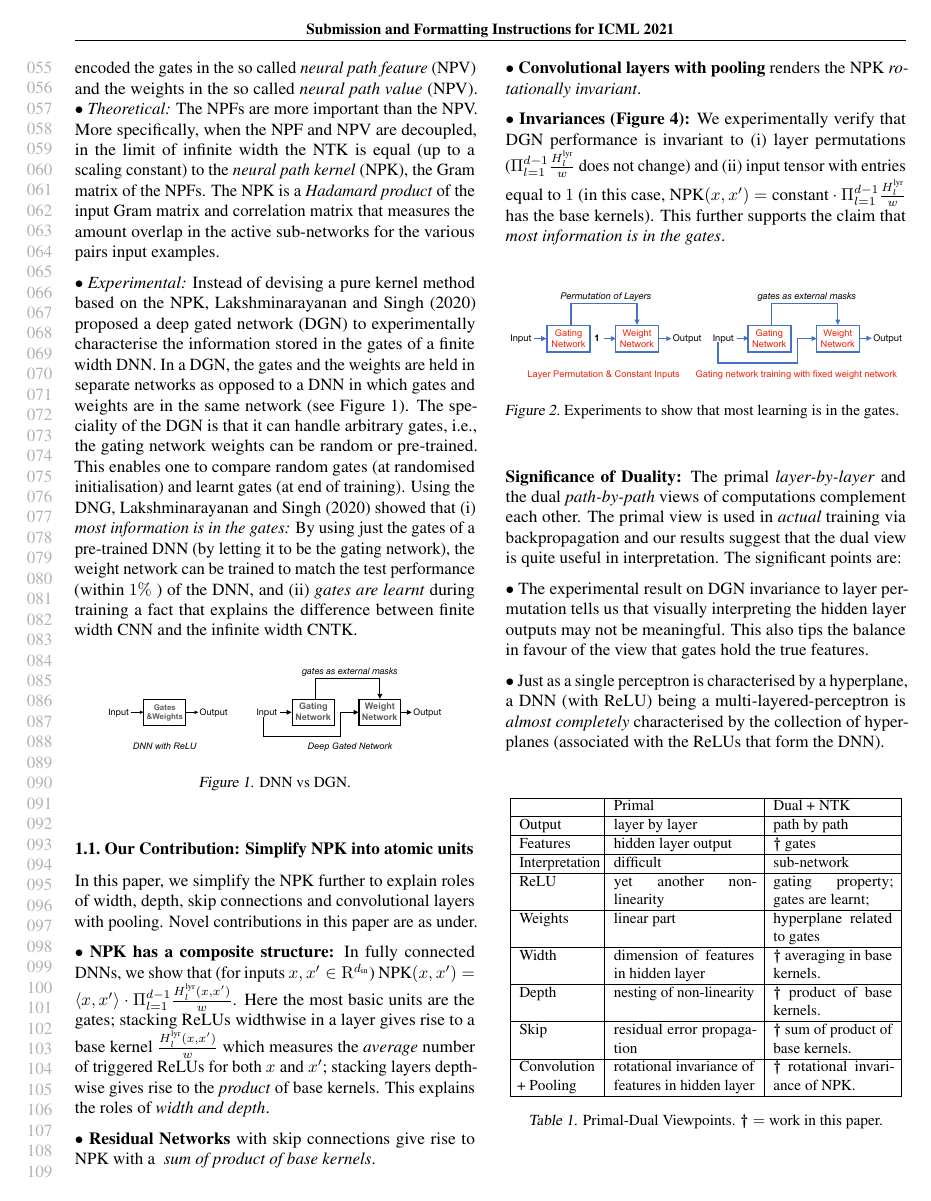
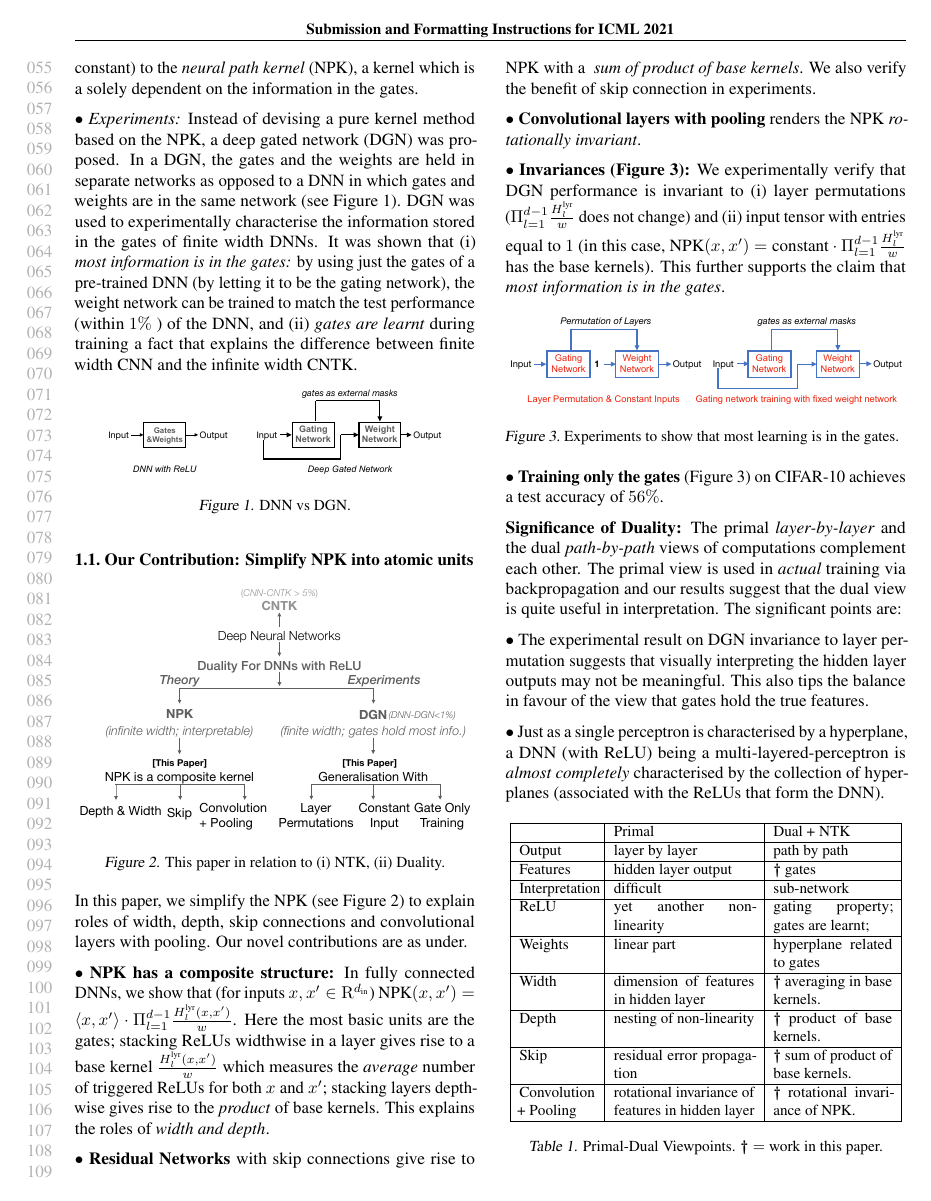
Before and after one commit to chandrurec5/icml2021, a LaTeX paper (alchemytoatoms.tex, which reads intro.tex): page 2 of 7. Compiled offline with pdfLaTeX.

Commit message:
intro-frozen-for-now

```diff
--- a/intro.tex
+++ b/intro.tex
@@ -9 +9,2 @@ Recently, \citet{npk} developed a dual view for DNNs with ReLUs. In the dual vie
 
+$\bullet$ \emph{Theory:} When the gates are decoupled from the weights, in the limit of infinite width the NTK is equal (up to a scaling constant) to the \emph{neural path kernel} (NPK),  a kernel which is a solely dependent on the information in the gates. %\emph{Hadamard} product of Gram matrix and a correlation matrix that measures the amount overlap in the active sub-networks for the various pairs input examples.
@@ -11,9 +11,5 @@ They also showed via  theory and experiments that the gates (i.e., NPFs) are cen
 
-
-Using the dual view \citet{npk} encoded the gates in the so called \emph{neural path feature} (NPV) and the weights in the so called \emph{neural path value} (NPV).
-$\bullet$ \emph{Theoretical:} The NPFs are more important than the NPV. More specifically, when the NPF and NPV are decoupled, in the limit of infinite width the NTK is equal (up to a scaling constant) to the \emph{neural path kernel} (NPK), the Gram matrix of the NPFs. The NPK is a \emph{Hadamard product} of the input Gram matrix and correlation matrix that measures the amount overlap in the active sub-networks for the various pairs input examples.
-
-$\bullet$ \emph{Experimental:} Instead of devising a pure kernel method based on the NPK, \citet{npk} proposed a deep gated network (DGN) to experimentally characterise the information stored in the gates of a finite width DNN. In a DGN, the gates and the weights are held in separate networks as opposed to a DNN in which gates and weights are in the same network (see \Cref{fig:dgn}). The speciality of the DGN is that it can handle arbitrary gates, i.e., the gating network weights can be random or pre-trained. This enables one to compare random gates (at randomised initialisation) and learnt gates (at end of training). Using the DNG, \citet{npk} showed that (i)  \emph{most information is in the gates:} By using just the gates of a pre-trained DNN (by letting it to be the gating network), the weight network can be trained to match the test performance (within $1\%$ ) of the DNN, and (ii) \emph{gates are learnt} during training a fact that explains the difference between finite width CNN and the infinite width CNTK.
+$\bullet$ \emph{Experiments:} Instead of devising a pure kernel method based on the NPK, a deep gated network (DGN) was proposed. In a DGN, the gates and the weights are held in separate networks as opposed to a DNN in which gates and weights are in the same network (see \Cref{fig:dgn}).  DGN was used to experimentally characterise the information stored in the gates of finite width DNNs. It was shown that (i)  \emph{most information is in the gates:} by using just the gates of a pre-trained DNN (by letting it to be the gating network), the weight network can be trained to match the test performance (within $1\%$ ) of the DNN, and (ii) \emph{gates are learnt} during training a fact that explains the difference between finite width CNN and the infinite width CNTK.
 \FloatBarrier
 \begin{figure}[h]
 \centering
@@ -23,6 +19,3 @@ $\bullet$ \emph{Experimental:} Instead of devising a pure kernel method based on
 \caption{DNN vs DGN.}
 \label{fig:dgn}
 \end{figure}
-\begin{comment}
-\FloatBarrier
-\begin{figure}[h]
@@ -34,7 +22,3 @@ $\bullet$ \emph{Experimental:} Instead of devising a pure kernel method based on
-\label{fig:related}
-\end{figure}
-\end{comment}
-
 \begin{comment}
  The \emph{alchemy} question can further be broken down into sub-questions/issues/gaps as listed below. \\
 1. \emph{Training:} Despite a \emph{non-convex} loss surface, why is it possible for stochastic gradient descent (SGD) (and its variants) to achieve zero training error in standard deep neural networks (DNNs)?\\
@@ -111,7 +95,17 @@ $2.$ \emph{Learning in gates} is the difference between finite width DNN and the
 \textbf{Duality+ NTK:} The overall picture of duality together with NTK can be summarised as follows: (i) training and generalisation of infinite width DNNs is explain by the NTK \citet{arora2019exact,cao2019generalization}, (ii) \citet{npk} showed that most information is in the gates which is characterised by the NPK, (iii) ReLU activation has a special role, i.e., they are gates, (iv) the primary role of the weights is to trigger the ReLU on/off.
 \end{comment}
 \subsection{Our Contribution: Simplify NPK into atomic units}
- In this paper, we simplify the NPK further to explain roles of width, depth, skip connections and convolutional layers with pooling. Novel contributions in this paper are as under.
+\FloatBarrier
+\begin{figure}[h]
+\centering
+\resizebox{\columnwidth}{!}{
+\includegraphics[scale=0.25]{figs/related.pdf}
+}
+\caption{This paper in relation to (i) NTK, (ii) Duality.}
+\label{fig:related}
+\end{figure}
+
+ In this paper, we simplify the NPK (see \Cref{fig:related}) to explain roles of width, depth, skip connections and convolutional layers with pooling. Our novel contributions are as under.
 
 \begin{comment}
 \begin{table}
@@ -140,23 +134,26 @@ Dual+NTK [This paper]& A & B & C& D & E& F & G & H\\ \hline
 
 $\bullet$ \textbf{NPK has a composite structure:} In fully connected DNNs, we show that (for inputs $x,x'\in\R^{\din}$) NPK$(x,x')=\langle x,x'\rangle\cdot \Pi_{l=1}^{d-1} \frac{H^{\text{lyr}}_l(x,x')}{w}$. Here the most basic units are the gates; stacking ReLUs widthwise in a layer gives rise to a base kernel $\frac{H^{\text{lyr}}_l(x,x')}{w}$ which measures the \emph{average} number of triggered ReLUs for both $x$ and $x'$; stacking layers depth-wise gives rise to the \emph{product} of base kernels. This explains the roles of \emph{width and depth}.
 
-$\bullet$ \textbf{Residual Networks} with skip connections give rise to NPK with a \emph{ sum of product of base kernels}.
+$\bullet$ \textbf{Residual Networks} with skip connections give rise to NPK with a \emph{ sum of product of base kernels}. We also verify the benefit of skip connection in experiments.
 
 $\bullet$ \textbf{Convolutional layers with pooling} renders the NPK \emph{rotationally invariant}.
 
-$\bullet$ \textbf{Invariances (\Cref{fig:permute}):} We experimentally verify that DGN performance is invariant to (i) layer permutations ($\Pi_{l=1}^{d-1} \frac{H^{\text{lyr}}_l}{w}$ does not change) and (ii) input tensor with entries equal to $1$ (in this case, NPK$(x,x')= \text{constant}\cdot \Pi_{l=1}^{d-1} \frac{H^{\text{lyr}}_l}{w}$ has the base kernels). This further supports the claim that \emph{most information is in the gates}. %This result shows that standard view that \emph{hidden layer outputs is a red-herring} and the actual feature learning happens in the gates.
+$\bullet$ \textbf{Invariances (\Cref{fig:permutations}):} We experimentally verify that DGN performance is invariant to (i) layer permutations ($\Pi_{l=1}^{d-1} \frac{H^{\text{lyr}}_l}{w}$ does not change) and (ii) input tensor with entries equal to $1$ (in this case, NPK$(x,x')= \text{constant}\cdot \Pi_{l=1}^{d-1} \frac{H^{\text{lyr}}_l}{w}$ has the base kernels). This further supports the claim that \emph{most information is in the gates}. %This result shows that standard view that \emph{hidden layer outputs is a red-herring} and the actual feature learning happens in the gates.
 \FloatBarrier
 \begin{figure}[h]
 \centering
 \resizebox{\columnwidth}{!}{
 \includegraphics[scale=0.25]{figs/permute.pdf}
 }
-\caption{ Experiments to show that most learning is in the gates.}
-\label{fig:permute}
+\caption{Experiments to show that most learning is in the gates.}
+\label{fig:permutations}
 \end{figure}
+
+$\bullet$ \textbf{Training only the gates} (\Cref{fig:permutations}) on CIFAR-10 achieves a test accuracy of $56\%$.
+
 \textbf{Significance of Duality:} The primal \emph{layer-by-layer} and the dual \emph{path-by-path} views of computations complement each other. The primal view is used in \emph{actual} training via backpropagation and our results suggest that the dual view is quite useful in interpretation. The significant points are:
 
-$\bullet$ The experimental result on DGN invariance to layer permutation tells us that visually interpreting the hidden layer outputs may not be meaningful. This also tips the balance in favour of the view that gates hold the true features.
+$\bullet$ The experimental result on DGN invariance to layer permutation suggests that visually interpreting the hidden layer outputs may not be meaningful. This also tips the balance in favour of the view that gates hold the true features.
 
 $\bullet$ Just as a single perceptron is characterised by a hyperplane, a DNN (with ReLU) being a multi-layered-perceptron is \emph{almost completely} characterised by the collection of hyperplanes (associated with the ReLUs that form the DNN).
 
```
Also changed, not shown: intro.tex (8 more changed lines).
